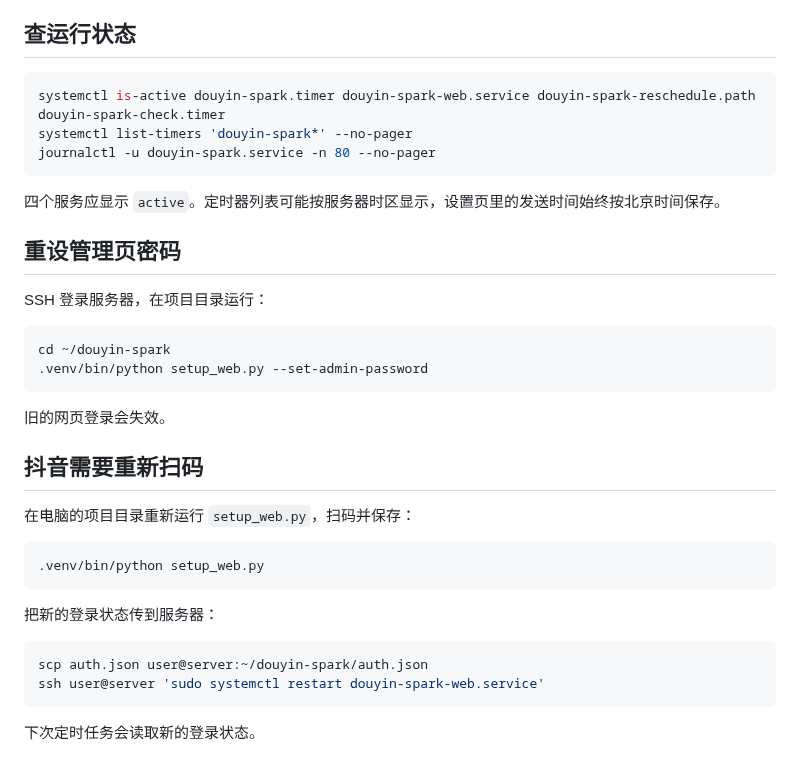
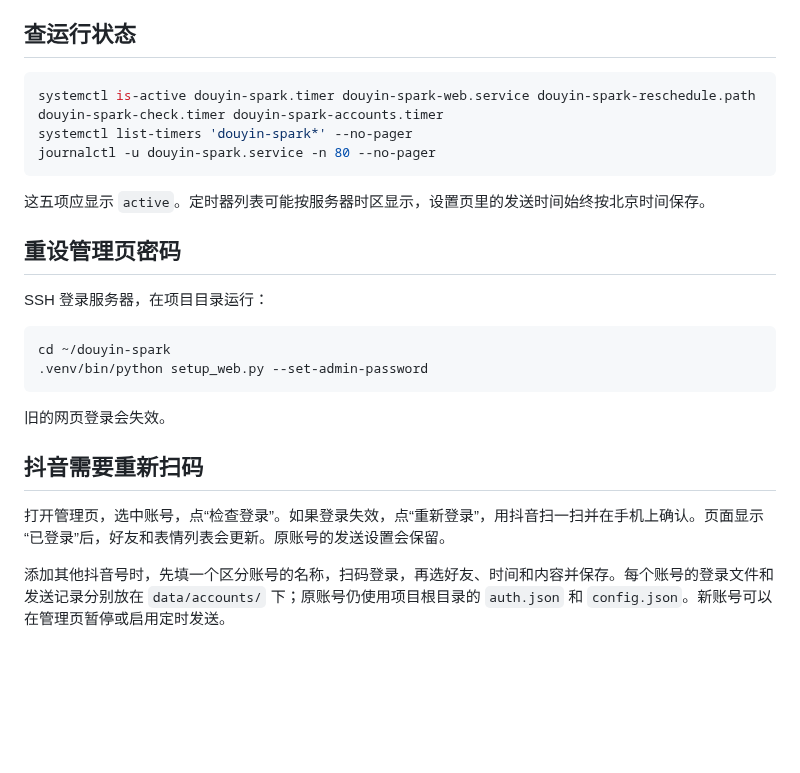
Before and after one commit to sergeymeng/douyin-spark, a Markdown page: docs/server.md, the part around the change. Rendered like a GitHub page; blank space fills up the shorter version.

Commit message:
Add web login checks and multiple accounts

````diff
--- a/docs/server.md
+++ b/docs/server.md
@@ -33,12 +33,12 @@ SPARK_WEB_HOST=172.21.0.1 bash deploy/install.sh
 ## 查运行状态
 
 ```bash
-systemctl is-active douyin-spark.timer douyin-spark-web.service douyin-spark-reschedule.path douyin-spark-check.timer
+systemctl is-active douyin-spark.timer douyin-spark-web.service douyin-spark-reschedule.path douyin-spark-check.timer douyin-spark-accounts.timer
 systemctl list-timers 'douyin-spark*' --no-pager
 journalctl -u douyin-spark.service -n 80 --no-pager
 ```
 
-四个服务应显示 `active`。定时器列表可能按服务器时区显示，设置页里的发送时间始终按北京时间保存。
+这五项应显示 `active`。定时器列表可能按服务器时区显示，设置页里的发送时间始终按北京时间保存。
 
 ## 重设管理页密码
 
@@ -53,17 +53,6 @@ cd ~/douyin-spark
 
 ## 抖音需要重新扫码
 
-在电脑的项目目录重新运行 `setup_web.py`，扫码并保存：
+打开管理页，选中账号，点“检查登录”。如果登录失效，点“重新登录”，用抖音扫一扫并在手机上确认。页面显示“已登录”后，好友和表情列表会更新。原账号的发送设置会保留。
 
-```bash
-.venv/bin/python setup_web.py
-```
-
-把新的登录状态传到服务器：
-
-```bash
-scp auth.json user@server:~/douyin-spark/auth.json
-ssh user@server 'sudo systemctl restart douyin-spark-web.service'
-```
-
-下次定时任务会读取新的登录状态。
+添加其他抖音号时，先填一个区分账号的名称，扫码登录，再选好友、时间和内容并保存。每个账号的登录文件和发送记录分别放在 `data/accounts/` 下；原账号仍使用项目根目录的 `auth.json` 和 `config.json`。新账号可以在管理页暂停或启用定时发送。
````
Also changed, not shown: README.md (+3 -3 lines), docs/settings.png, 8 other files.
